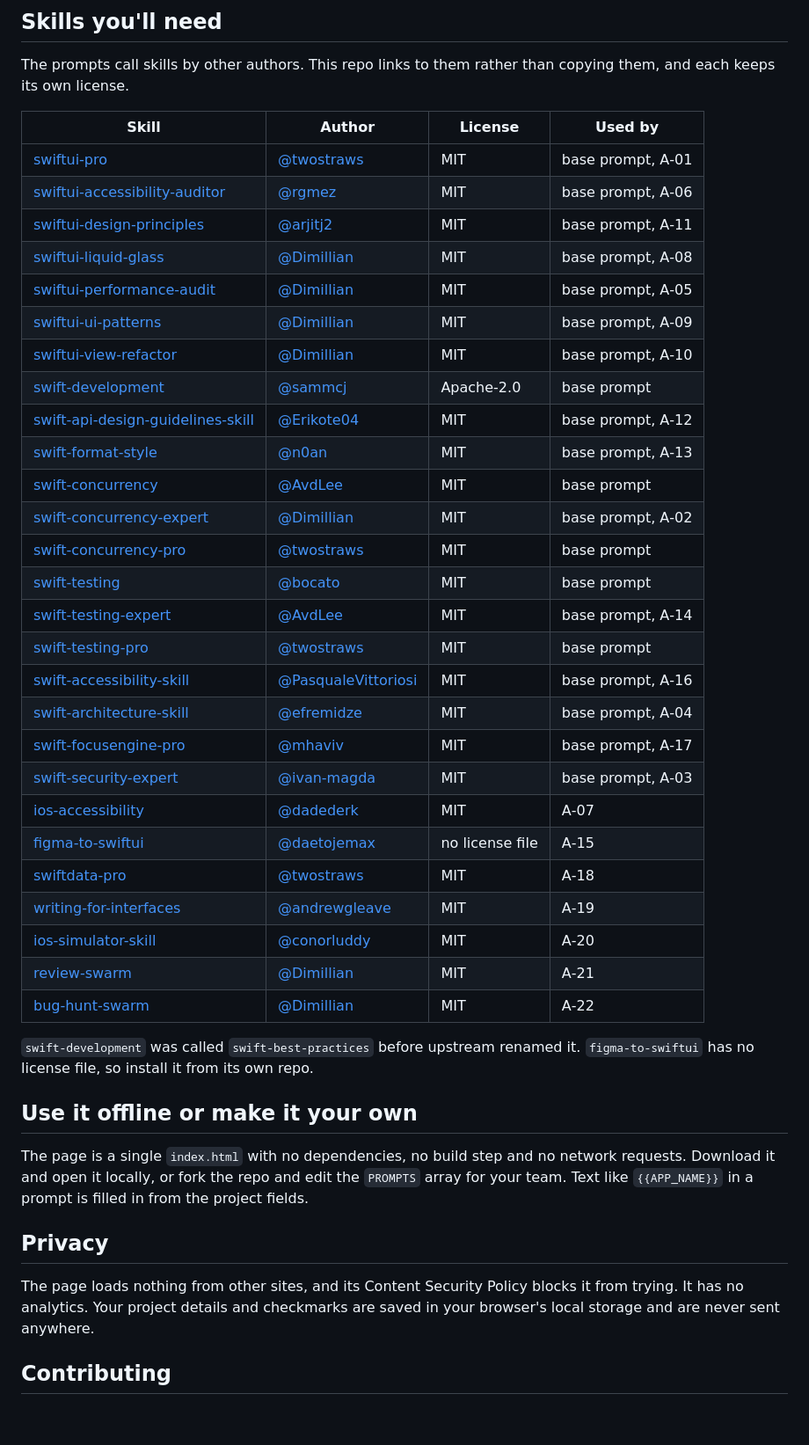
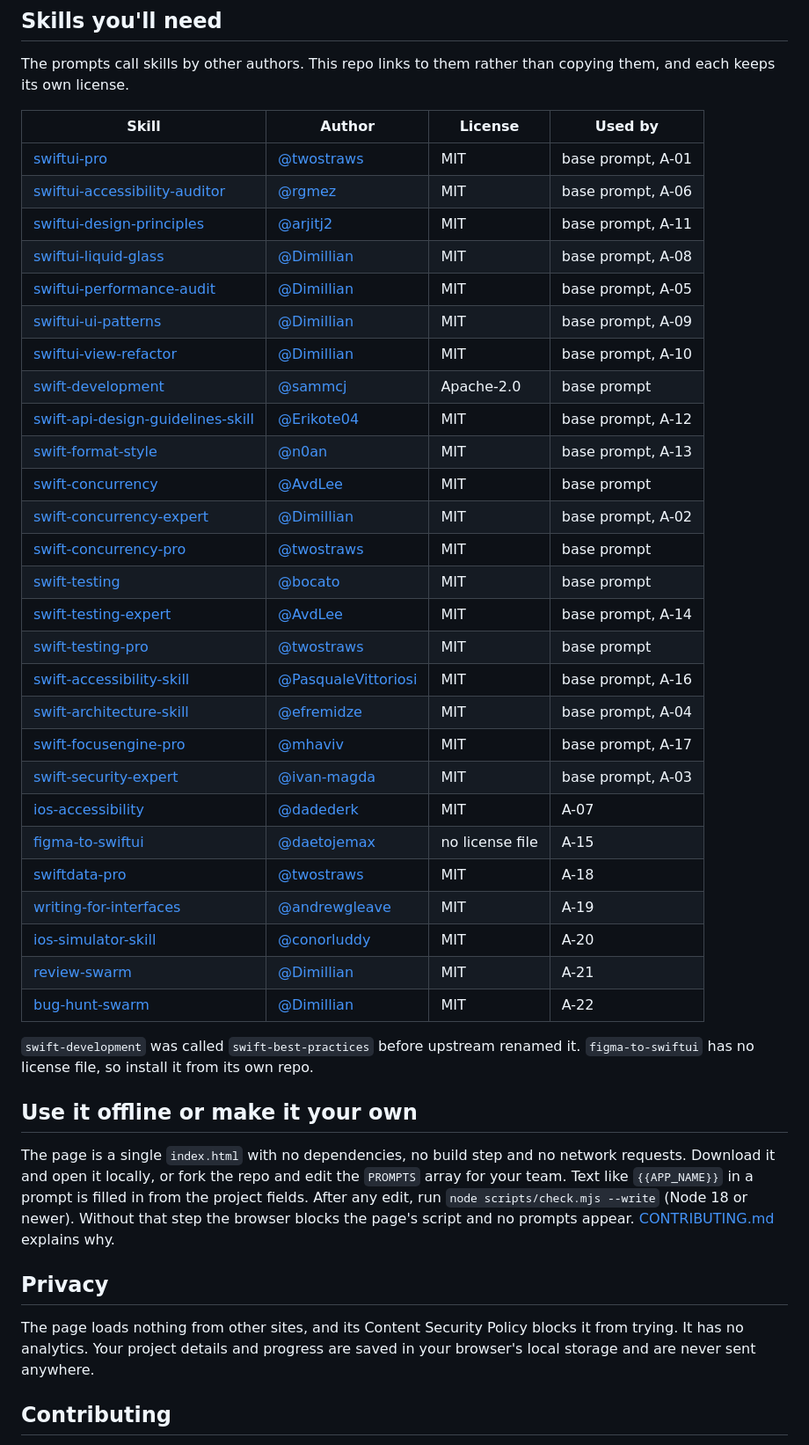
Before and after one commit to mvoshell652/swift-audit-prompts, a Markdown page: README.md, the part around one of its changes. Shown at 88% size. Rendered like a GitHub page; blank space fills up the shorter version.

```diff
--- a/README.md
+++ b/README.md
@@ -62,44 +62,44 @@ The prompts call skills by other authors. This repo links to them rather than co
 <!-- skills:start -->
 | Skill | Author | License | Used by |
 |---|---|---|---|
-| [swiftui-pro](https://github.com/twostraws/SwiftUI-Agent-Skill) | [@twostraws](https://github.com/twostraws) | MIT | base prompt, A‑01 |
-| [swiftui-accessibility-auditor](https://github.com/rgmez/apple-accessibility-skills/tree/main/skills/swiftui-accessibility-auditor) | [@rgmez](https://github.com/rgmez) | MIT | base prompt, A‑06 |
-| [swiftui-design-principles](https://github.com/arjitj2/swiftui-design-principles) | [@arjitj2](https://github.com/arjitj2) | MIT | base prompt, A‑11 |
-| [swiftui-liquid-glass](https://github.com/Dimillian/Skills/tree/main/swiftui-liquid-glass) | [@Dimillian](https://github.com/Dimillian) | MIT | base prompt, A‑08 |
-| [swiftui-performance-audit](https://github.com/Dimillian/Skills/tree/main/swiftui-performance-audit) | [@Dimillian](https://github.com/Dimillian) | MIT | base prompt, A‑05 |
-| [swiftui-ui-patterns](https://github.com/Dimillian/Skills/tree/main/swiftui-ui-patterns) | [@Dimillian](https://github.com/Dimillian) | MIT | base prompt, A‑09 |
-| [swiftui-view-refactor](https://github.com/Dimillian/Skills/tree/main/swiftui-view-refactor) | [@Dimillian](https://github.com/Dimillian) | MIT | base prompt, A‑10 |
+| [swiftui-pro](https://github.com/twostraws/SwiftUI-Agent-Skill) | [@twostraws](https://github.com/twostraws) | MIT | base prompt, A-01 |
+| [swiftui-accessibility-auditor](https://github.com/rgmez/apple-accessibility-skills/tree/main/skills/swiftui-accessibility-auditor) | [@rgmez](https://github.com/rgmez) | MIT | base prompt, A-06 |
+| [swiftui-design-principles](https://github.com/arjitj2/swiftui-design-principles) | [@arjitj2](https://github.com/arjitj2) | MIT | base prompt, A-11 |
+| [swiftui-liquid-glass](https://github.com/Dimillian/Skills/tree/main/swiftui-liquid-glass) | [@Dimillian](https://github.com/Dimillian) | MIT | base prompt, A-08 |
+| [swiftui-performance-audit](https://github.com/Dimillian/Skills/tree/main/swiftui-performance-audit) | [@Dimillian](https://github.com/Dimillian) | MIT | base prompt, A-05 |
+| [swiftui-ui-patterns](https://github.com/Dimillian/Skills/tree/main/swiftui-ui-patterns) | [@Dimillian](https://github.com/Dimillian) | MIT | base prompt, A-09 |
+| [swiftui-view-refactor](https://github.com/Dimillian/Skills/tree/main/swiftui-view-refactor) | [@Dimillian](https://github.com/Dimillian) | MIT | base prompt, A-10 |
 | [swift-development](https://github.com/sammcj/agentic-coding/tree/main/Skills/swift-development) | [@sammcj](https://github.com/sammcj) | Apache-2.0 | base prompt |
-| [swift-api-design-guidelines-skill](https://github.com/Erikote04/Swift-API-Design-Guidelines-Agent-Skill) | [@Erikote04](https://github.com/Erikote04) | MIT | base prompt, A‑12 |
-| [swift-format-style](https://github.com/n0an/Swift-FormatStyle-Agent-Skill) | [@n0an](https://github.com/n0an) | MIT | base prompt, A‑13 |
+| [swift-api-design-guidelines-skill](https://github.com/Erikote04/Swift-API-Design-Guidelines-Agent-Skill) | [@Erikote04](https://github.com/Erikote04) | MIT | base prompt, A-12 |
+| [swift-format-style](https://github.com/n0an/Swift-FormatStyle-Agent-Skill) | [@n0an](https://github.com/n0an) | MIT | base prompt, A-13 |
 | [swift-concurrency](https://github.com/AvdLee/Swift-Concurrency-Agent-Skill) | [@AvdLee](https://github.com/AvdLee) | MIT | base prompt |
-| [swift-concurrency-expert](https://github.com/Dimillian/Skills/tree/main/swift-concurrency-expert) | [@Dimillian](https://github.com/Dimillian) | MIT | base prompt, A‑02 |
+| [swift-concurrency-expert](https://github.com/Dimillian/Skills/tree/main/swift-concurrency-expert) | [@Dimillian](https://github.com/Dimillian) | MIT | base prompt, A-02 |
 | [swift-concurrency-pro](https://github.com/twostraws/Swift-Concurrency-Agent-Skill) | [@twostraws](https://github.com/twostraws) | MIT | base prompt |
 | [swift-testing](https://github.com/bocato/swift-testing-agent-skill) | [@bocato](https://github.com/bocato) | MIT | base prompt |
-| [swift-testing-expert](https://github.com/AvdLee/Swift-Testing-Agent-Skill) | [@AvdLee](https://github.com/AvdLee) | MIT | base prompt, A‑14 |
+| [swift-testing-expert](https://github.com/AvdLee/Swift-Testing-Agent-Skill) | [@AvdLee](https://github.com/AvdLee) | MIT | base prompt, A-14 |
 | [swift-testing-pro](https://github.com/twostraws/Swift-Testing-Agent-Skill) | [@twostraws](https://github.com/twostraws) | MIT | base prompt |
-| [swift-accessibility-skill](https://github.com/PasqualeVittoriosi/swift-accessibility-skill) | [@PasqualeVittoriosi](https://github.com/PasqualeVittoriosi) | MIT | base prompt, A‑16 |
-| [swift-architecture-skill](https://github.com/efremidze/swift-architecture-skill) | [@efremidze](https://github.com/efremidze) | MIT | base prompt, A‑04 |
-| [swift-focusengine-pro](https://github.com/mhaviv/Swift-FocusEngine-Agent-Skill) | [@mhaviv](https://github.com/mhaviv) | MIT | base prompt, A‑17 |
-| [swift-security-expert](https://github.com/ivan-magda/swift-security-skill) | [@ivan-magda](https://github.com/ivan-magda) | MIT | base prompt, A‑03 |
-| [ios-accessibility](https://github.com/dadederk/iOS-Accessibility-Agent-Skill) | [@dadederk](https://github.com/dadederk) | MIT | A‑07 |
-| [figma-to-swiftui](https://github.com/daetojemax/figma-to-swiftui-skill) | [@daetojemax](https://github.com/daetojemax) | no license file | A‑15 |
-| [swiftdata-pro](https://github.com/twostraws/SwiftData-Agent-Skill) | [@twostraws](https://github.com/twostraws) | MIT | A‑18 |
-| [writing-for-interfaces](https://github.com/andrewgleave/skills/tree/main/writing-for-interfaces) | [@andrewgleave](https://github.com/andrewgleave) | MIT | A‑19 |
-| [ios-simulator-skill](https://github.com/conorluddy/ios-simulator-skill) | [@conorluddy](https://github.com/conorluddy) | MIT | A‑20 |
-| [review-swarm](https://github.com/Dimillian/Skills/tree/main/review-swarm) | [@Dimillian](https://github.com/Dimillian) | MIT | A‑21 |
-| [bug-hunt-swarm](https://github.com/Dimillian/Skills/tree/main/bug-hunt-swarm) | [@Dimillian](https://github.com/Dimillian) | MIT | A‑22 |
+| [swift-accessibility-skill](https://github.com/PasqualeVittoriosi/swift-accessibility-skill) | [@PasqualeVittoriosi](https://github.com/PasqualeVittoriosi) | MIT | base prompt, A-16 |
+| [swift-architecture-skill](https://github.com/efremidze/swift-architecture-skill) | [@efremidze](https://github.com/efremidze) | MIT | base prompt, A-04 |
+| [swift-focusengine-pro](https://github.com/mhaviv/Swift-FocusEngine-Agent-Skill) | [@mhaviv](https://github.com/mhaviv) | MIT | base prompt, A-17 |
+| [swift-security-expert](https://github.com/ivan-magda/swift-security-skill) | [@ivan-magda](https://github.com/ivan-magda) | MIT | base prompt, A-03 |
+| [ios-accessibility](https://github.com/dadederk/iOS-Accessibility-Agent-Skill) | [@dadederk](https://github.com/dadederk) | MIT | A-07 |
+| [figma-to-swiftui](https://github.com/daetojemax/figma-to-swiftui-skill) | [@daetojemax](https://github.com/daetojemax) | no license file | A-15 |
+| [swiftdata-pro](https://github.com/twostraws/SwiftData-Agent-Skill) | [@twostraws](https://github.com/twostraws) | MIT | A-18 |
+| [writing-for-interfaces](https://github.com/andrewgleave/skills/tree/main/writing-for-interfaces) | [@andrewgleave](https://github.com/andrewgleave) | MIT | A-19 |
+| [ios-simulator-skill](https://github.com/conorluddy/ios-simulator-skill) | [@conorluddy](https://github.com/conorluddy) | MIT | A-20 |
+| [review-swarm](https://github.com/Dimillian/Skills/tree/main/review-swarm) | [@Dimillian](https://github.com/Dimillian) | MIT | A-21 |
+| [bug-hunt-swarm](https://github.com/Dimillian/Skills/tree/main/bug-hunt-swarm) | [@Dimillian](https://github.com/Dimillian) | MIT | A-22 |
 <!-- skills:end -->
 
 `swift-development` was called `swift-best-practices` before upstream renamed it. `figma-to-swiftui` has no license file, so install it from its own repo.
 
 ## Use it offline or make it your own
 
-The page is a single `index.html` with no dependencies, no build step and no network requests. Download it and open it locally, or fork the repo and edit the `PROMPTS` array for your team. Text like `{{APP_NAME}}` in a prompt is filled in from the project fields.
+The page is a single `index.html` with no dependencies, no build step and no network requests. Download it and open it locally, or fork the repo and edit the `PROMPTS` array for your team. Text like `{{APP_NAME}}` in a prompt is filled in from the project fields. After any edit, run `node scripts/check.mjs --write` (Node 18 or newer). Without that step the browser blocks the page's script and no prompts appear. [CONTRIBUTING.md](CONTRIBUTING.md) explains why.
 
 ## Privacy
 
-The page loads nothing from other sites, and its Content Security Policy blocks it from trying. It has no analytics. Your project details and checkmarks are saved in your browser's local storage and are never sent anywhere.
+The page loads nothing from other sites, and its Content Security Policy blocks it from trying. It has no analytics. Your project details and progress are saved in your browser's local storage and are never sent anywhere.
 
 ## Contributing
 
```
Also changed, not shown: other parts of README.md (+29 -29 lines), CONTRIBUTING.md (+4 -4 lines), SECURITY.md (+2 -2 lines), docs/og.jpg, docs/screenshot.jpg, 2 other files.
